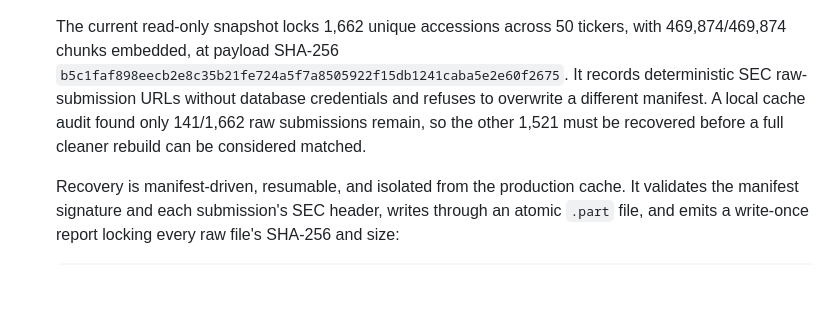
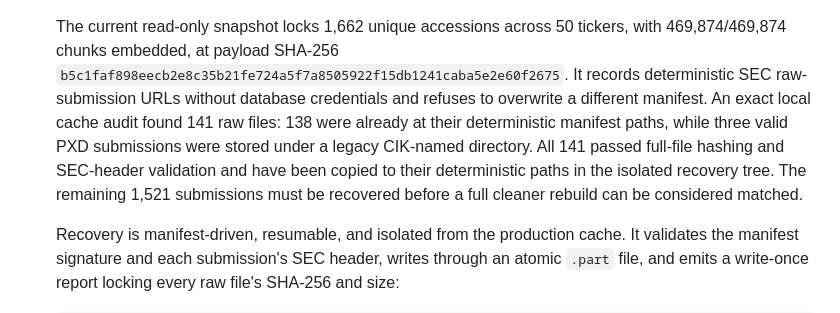
Before and after one commit to cassieliang6709/corpcheck, a Markdown page: README.md, the part around the change. Drawn GitHub-style; blank space fills up the shorter version.

Commit message:
Correct SEC recovery inventory

```diff
--- a/README.md
+++ b/README.md
@@ -422,9 +422,13 @@ tuning.
    tickers, with 469,874/469,874 chunks embedded, at payload SHA-256
    `b5c1faf898eecb2e8c35b21fe724a5f7a8505922f15db1241caba5e2e60f2675`.
    It records deterministic SEC raw-submission URLs without database
-   credentials and refuses to overwrite a different manifest. A local cache
-   audit found only 141/1,662 raw submissions remain, so the other 1,521 must be
-   recovered before a full cleaner rebuild can be considered matched.
+   credentials and refuses to overwrite a different manifest. An exact local
+   cache audit found 141 raw files: 138 were already at their deterministic
+   manifest paths, while three valid PXD submissions were stored under a legacy
+   CIK-named directory. All 141 passed full-file hashing and SEC-header
+   validation and have been copied to their deterministic paths in the isolated
+   recovery tree. The remaining 1,521 submissions must be recovered before a
+   full cleaner rebuild can be considered matched.
 
    Recovery is manifest-driven, resumable, and isolated from the production
    cache. It validates the manifest signature and each submission's SEC header,
```
